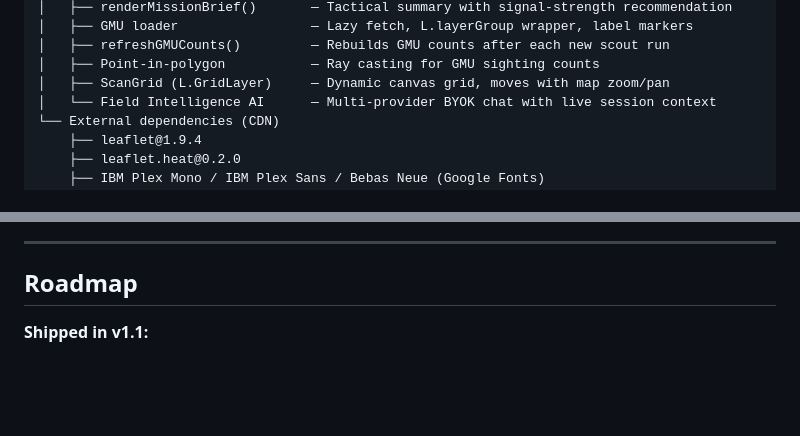
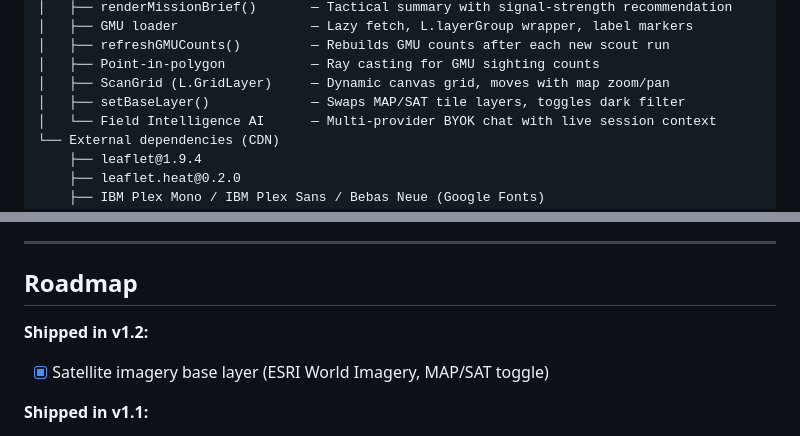
Before and after one commit to jkh2/elk-scout, a Markdown page: README.md, 2 parts joined by grey strips. Drawn GitHub-style; blank space fills up the shorter version.

```diff
--- a/README.md
+++ b/README.md
@@ -138,6 +145,7 @@ index.html
 │   ├── refreshGMUCounts()         — Rebuilds GMU counts after each new scout run
 │   ├── Point-in-polygon           — Ray casting for GMU sighting counts
 │   ├── ScanGrid (L.GridLayer)     — Dynamic canvas grid, moves with map zoom/pan
+│   ├── setBaseLayer()             — Swaps MAP/SAT tile layers, toggles dark filter
 │   └── Field Intelligence AI      — Multi-provider BYOK chat with live session context
 └── External dependencies (CDN)
     ├── leaflet@1.9.4
@@ -259,6 +268,9 @@ The app makes live API calls to iNaturalist on load. An internet connection is r
 
 ## Roadmap
 
+**Shipped in v1.2:**
+- [x] Satellite imagery base layer (ESRI World Imagery, MAP/SAT toggle)
+
 **Shipped in v1.1:**
 - [x] Mobile-friendly responsive layout with collapsible panels
 - [x] Mission Brief tactical summary panel
```
Also changed, not shown: other parts of README.md (+11 -3 lines).
